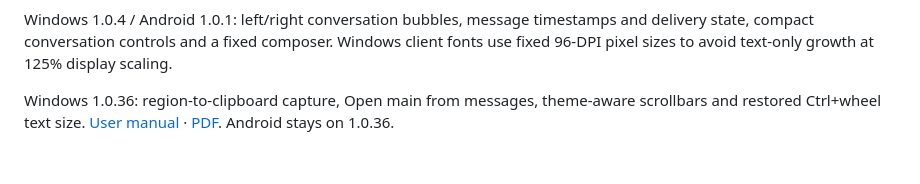
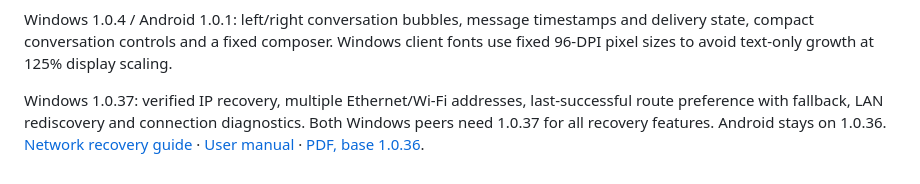
Before and after one commit to Rubiya82/ClipFin-release, a Markdown page: README.md, the part around the change. GitHub-like rendering.

Commit message:
Publish verified Windows 1.0.37 metadata and network recovery guide

```diff
--- a/README.md
+++ b/README.md
@@ -24,4 +24,4 @@ Android: separately signed release APKs use `android-v<version>` tags and `andro
 
 Windows 1.0.4 / Android 1.0.1: left/right conversation bubbles, message timestamps and delivery state, compact conversation controls and a fixed composer. Windows client fonts use fixed 96-DPI pixel sizes to avoid text-only growth at 125% display scaling.
 
-Windows 1.0.36: region-to-clipboard capture, Open main from messages, theme-aware scrollbars and restored Ctrl+wheel text size. [User manual](manual.html) · [PDF](manual.pdf). Android stays on 1.0.36.
+Windows 1.0.37: verified IP recovery, multiple Ethernet/Wi-Fi addresses, last-successful route preference with fallback, LAN rediscovery and connection diagnostics. Both Windows peers need 1.0.37 for all recovery features. Android stays on 1.0.36. [Network recovery guide](network-recovery.html) · [User manual](manual.html) · [PDF, base 1.0.36](manual.pdf).
```
Also changed, not shown: manual.md (+3 -0 lines), network-recovery.md (added, +39 -0 lines), manual-assets/network-connection-ko.png (added), 4 other files.
